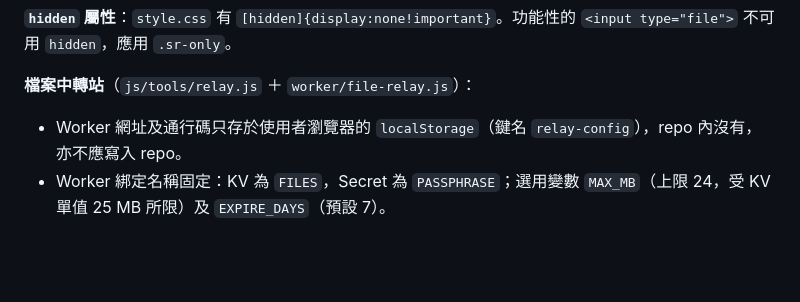
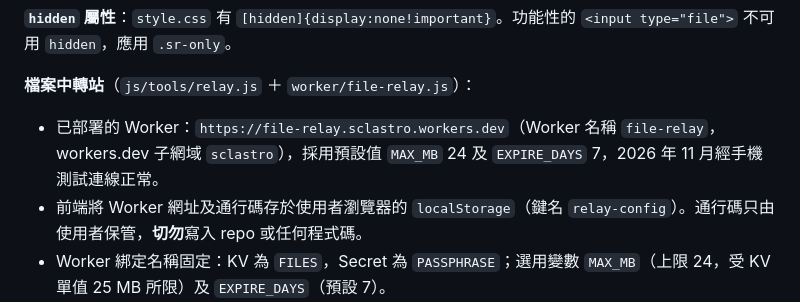
Before and after one commit to sclastro/text, a Markdown page: CLAUDE.md, the part around the change. Drawn GitHub-style; blank space fills up the shorter version.

Commit message:
CLAUDE.md：記錄已部署的檔案中轉站 Worker 網址
Co-Authored-By: Claude Opus 5.5 <noreply@anthropic.com>
Claude-Session: https://claude.ai/code/session_01B8Qaw6Y2TuJXAu3KH8N5N5

```diff
--- a/CLAUDE.md
+++ b/CLAUDE.md
@@ -61,7 +61,8 @@ icons/            App 圖示
 **`hidden` 屬性**：`style.css` 有 `[hidden]{display:none!important}`。功能性的 `<input type="file">` 不可用 `hidden`，應用 `.sr-only`。
 
 **檔案中轉站**（`js/tools/relay.js` ＋ `worker/file-relay.js`）：
-- Worker 網址及通行碼只存於使用者瀏覽器的 `localStorage`（鍵名 `relay-config`），repo 內沒有，亦不應寫入 repo。
+- 已部署的 Worker：`https://file-relay.sclastro.workers.dev`（Worker 名稱 `file-relay`，workers.dev 子網域 `sclastro`），採用預設值 `MAX_MB` 24 及 `EXPIRE_DAYS` 7，2026 年 11 月經手機測試連線正常。
+- 前端將 Worker 網址及通行碼存於使用者瀏覽器的 `localStorage`（鍵名 `relay-config`）。通行碼只由使用者保管，**切勿**寫入 repo 或任何程式碼。
 - Worker 綁定名稱固定：KV 為 `FILES`，Secret 為 `PASSPHRASE`；選用變數 `MAX_MB`（上限 24，受 KV 單值 25 MB 所限）及 `EXPIRE_DAYS`（預設 7）。
 - API：`POST /api/upload`、`GET /api/list`、`GET|DELETE /api/file/:id`、`GET /api/ping`，全部須 `X-Auth` 標頭。中文檔名經 `X-Filename` 以 `encodeURIComponent` 傳送。
 - 採用 Workers KV 而非 R2，因為 R2 即使在免費額度內亦須登記信用卡。
```
